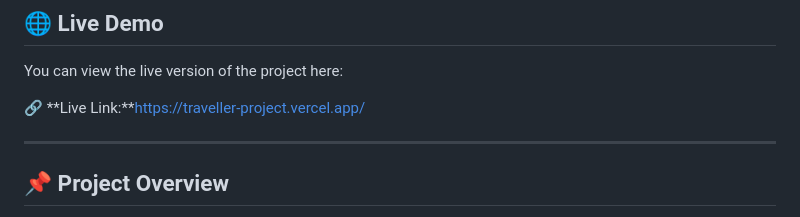
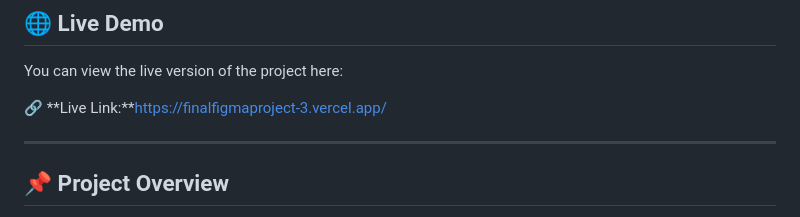
Before and after one commit to asamiiAlam/Traveller-Project, a Markdown page: README.md, the part around the change. Rendered like a GitHub page.

Commit message:
Update live demo link in README

```diff
--- a/README.md
+++ b/README.md
@@ -4,7 +4,7 @@
 
 You can view the live version of the project here:
 
-🔗 **Live Link:**https://traveller-project.vercel.app/
+🔗 **Live Link:**https://finalfigmaproject-3.vercel.app/
 
 
 ---
```
